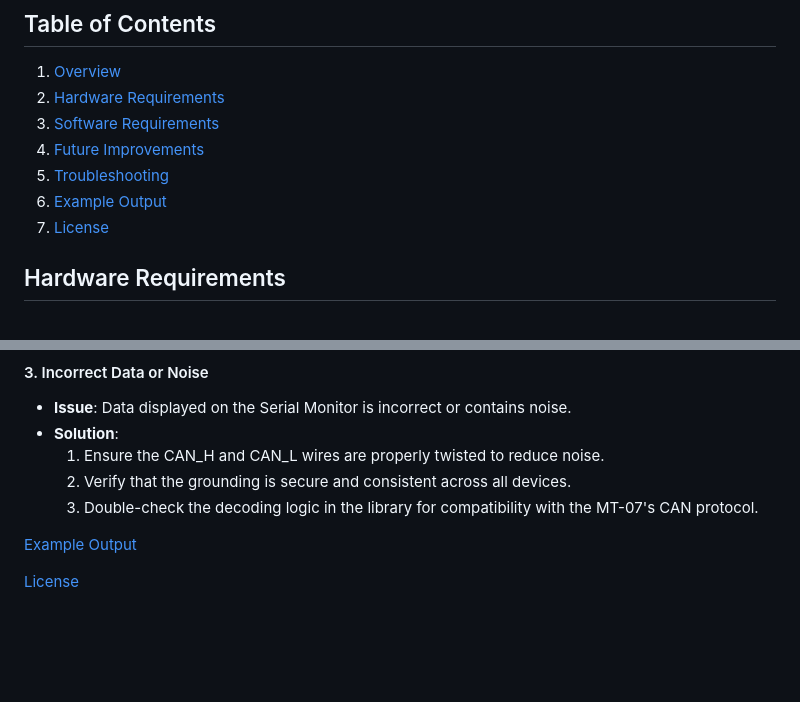
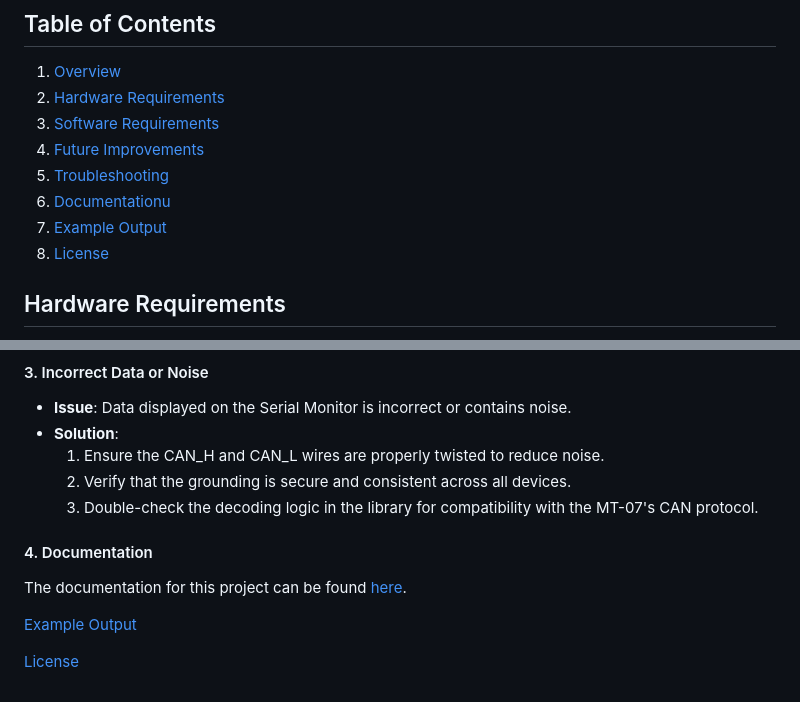
Before and after one commit to JackHat1/MT07_CAN_Project, a Markdown page: README.md, 2 parts joined by grey strips. Drawn GitHub-style; blank space fills up the shorter version.

```diff
--- a/README.md
+++ b/README.md
@@ -6,8 +6,9 @@
 3. [Software Requirements](#software-requirements)
 4. [Future Improvements](#future-improvements)
 5. [Troubleshooting](#Troubleshooting)
-6. [Example Output](examples/output_example.md)
-7. [License](License.txt)
+6. [Documentationu](#Documentation)
+7. [Example Output](examples/output_example.md)
+8. [License](License.txt)
 
 
 ## Hardware Requirements
@@ -64,6 +65,9 @@ This project serves as a foundational tool for telemetry systems, especially in
   2. Verify that the grounding is secure and consistent across all devices.
   3. Double-check the decoding logic in the library for compatibility with the MT-07's CAN protocol.
 
+#### 4. Documentation
+
+The documentation for this project can be found [here](docs/html/index.html).
 
 [Example Output](examples/output_example.md)
 
```
